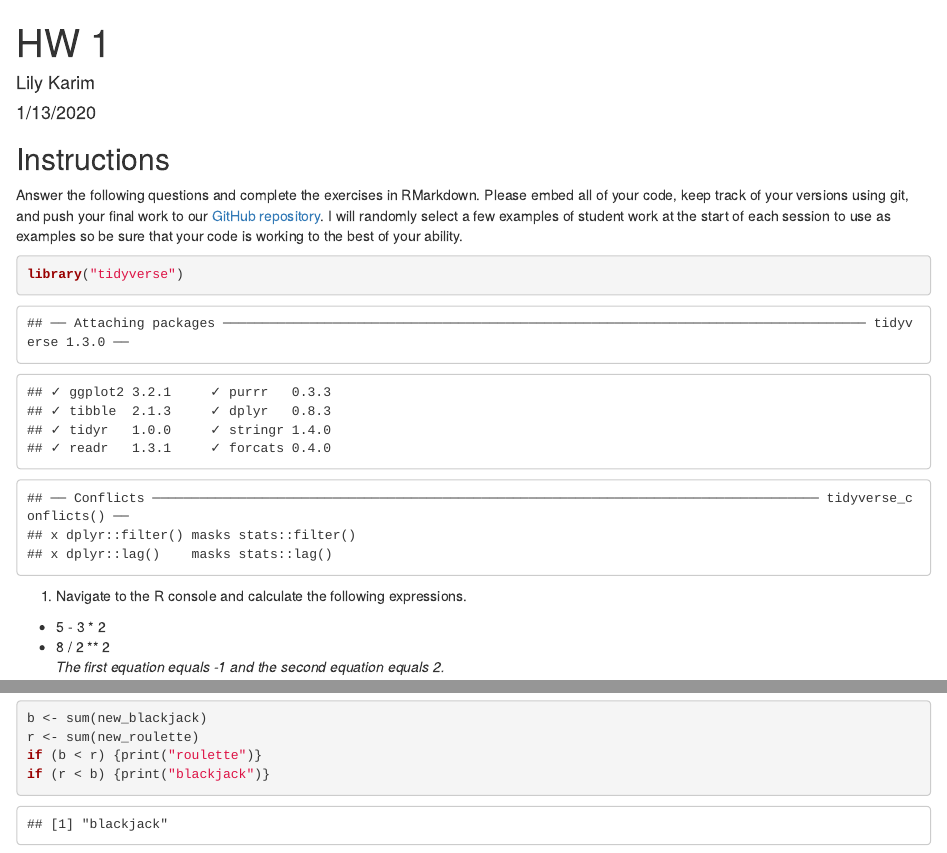
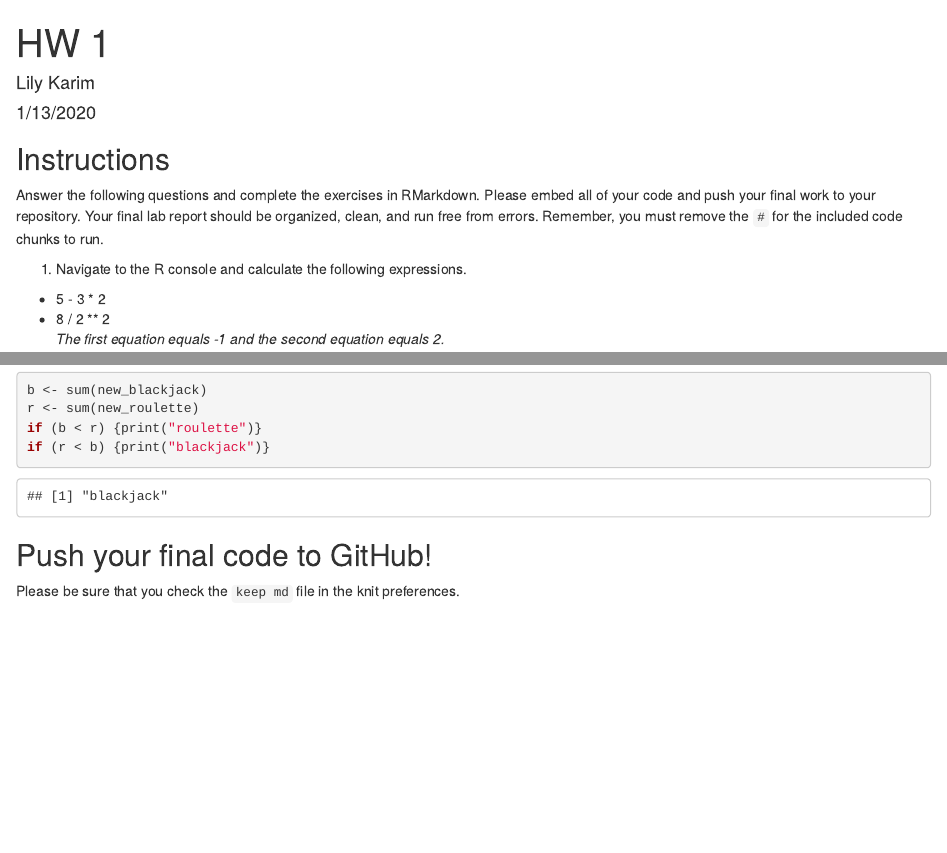
Before and after one commit to lilymaryam/BIS15W2020_lkarim, an R Markdown document (Lily_Karim_HW1.Rmd): the page in a window 1100 px wide, from its top, and a second part further down, joined at a grey line. The pictures show the output file Lily_Karim_HW1.html that the author committed with the source, opened offline.

Commit message:
hw suggestions

````diff
--- a/Lily_Karim_HW1.Rmd
+++ b/Lily_Karim_HW1.Rmd
@@ -8,10 +8,7 @@ output:
 ---
 
 ## Instructions
-Answer the following questions and complete the exercises in RMarkdown. Please embed all of your code, keep track of your versions using git, and push your final work to our [GitHub repository](https://github.com/FRS417-DataScienceBiologists). I will randomly select a few examples of student work at the start of each session to use as examples so be sure that your code is working to the best of your ability.
-```{r}
-library("tidyverse")
-```
+Answer the following questions and complete the exercises in RMarkdown. Please embed all of your code and push your final work to your repository. Your final lab report should be organized, clean, and run free from errors. Remember, you must remove the `#` for the included code chunks to run.
 
 1. Navigate to the R console and calculate the following expressions.
   + 5 - 3 * 2
@@ -119,3 +116,6 @@ r <- sum(new_roulette)
 if (b < r) {print("roulette")}
 if (r < b) {print("blackjack")}
 ```
+
+## Push your final code to GitHub!
+Please be sure that you check the `keep md` file in the knit preferences.
````
Also changed, not shown: Lily_Karim_HW1.html, Lily_Karim_HW1.md.
